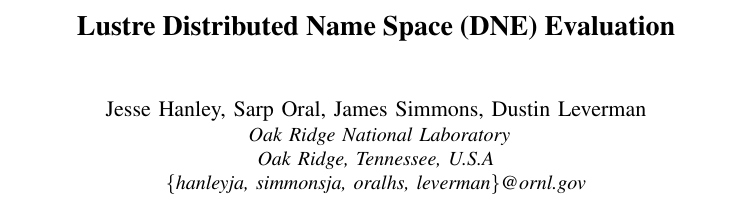
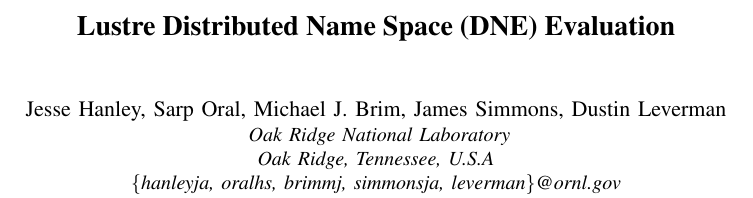
Before and after one commit to sarporal/eco16_dne, a LaTeX paper (lustreeco16_dne_abstract.tex): part of one column of page 1 of 6, cut so that both start at the same text. Compiled offline with pdfLaTeX.

Commit message:
fixed the author list; added Mike

```diff
--- a/lustreeco16_dne_abstract.tex
+++ b/lustreeco16_dne_abstract.tex
@@ -339,11 +339,11 @@
 % use a multiple column layout for up to three different
 % affiliations
 \author{
-\IEEEauthorblockN{Jesse Hanley, Sarp Oral, James Simmons, Dustin Leverman}
+\IEEEauthorblockN{Jesse Hanley, Sarp Oral, Michael J. Brim, James Simmons, Dustin Leverman}
 \IEEEauthorblockA{
 Oak Ridge National Laboratory\\
 Oak Ridge, Tennessee, U.S.A\\
-\{hanleyja, simmonsja, oralhs, leverman\}@ornl.gov}
+\{hanleyja, oralhs, brimmj, simmonsja, leverman\}@ornl.gov}
 \thanks{
 
 This manuscript has been authored by UT-Battelle, LLC under Contract No.
```
